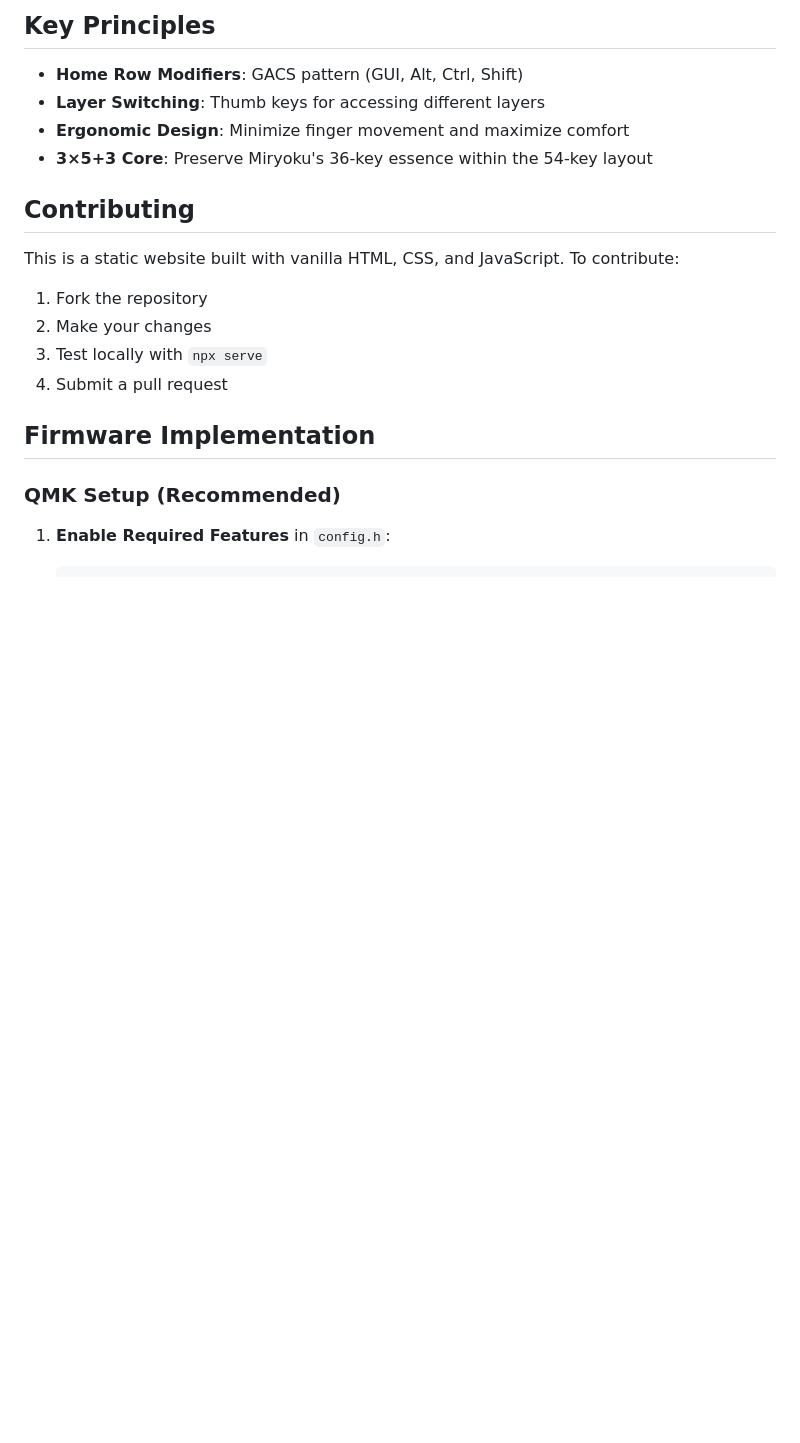
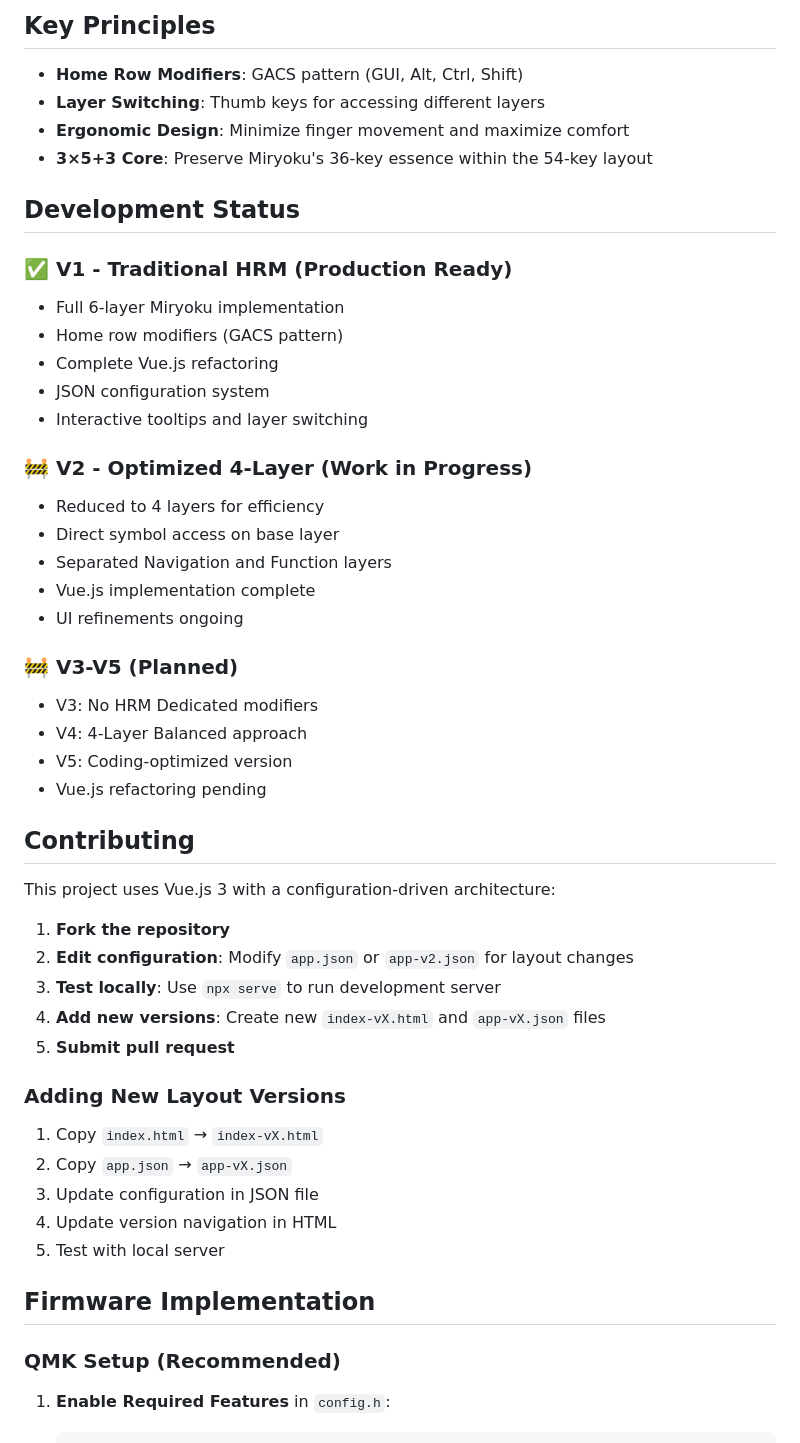
Before and after one commit to jellydn/miryoku-silakka54-layout, a Markdown page: README.md, the part around one of its changes. Drawn GitHub-style; blank space fills up the shorter version.

Commit message:
Update README with Vue.js architecture and development status
- Add development status with V1 READY and V2-V5 WIP indicators
- Document Vue.js 3 + JSON configuration architecture
- Update file structure to show Vue apps and config files
- Add detailed contributing guide for configuration-driven development
- Include step-by-step guide for adding new layout versions

🤖 Generated with [Claude Code](https://claude.ai/code)

Co-Authored-By: Claude <noreply@anthropic.com>

```diff
--- a/README.md
+++ b/README.md
@@ -199,14 +210,44 @@ Each layout includes navigation buttons to easily compare between:
 - **Ergonomic Design**: Minimize finger movement and maximize comfort
 - **3×5+3 Core**: Preserve Miryoku's 36-key essence within the 54-key layout
 
+## Development Status
+
+### ✅ V1 - Traditional HRM (Production Ready)
+- Full 6-layer Miryoku implementation
+- Home row modifiers (GACS pattern)
+- Complete Vue.js refactoring
+- JSON configuration system
+- Interactive tooltips and layer switching
+
+### 🚧 V2 - Optimized 4-Layer (Work in Progress)
+- Reduced to 4 layers for efficiency
+- Direct symbol access on base layer
+- Separated Navigation and Function layers
+- Vue.js implementation complete
+- UI refinements ongoing
+
+### 🚧 V3-V5 (Planned)
+- V3: No HRM Dedicated modifiers
+- V4: 4-Layer Balanced approach
+- V5: Coding-optimized version
+- Vue.js refactoring pending
+
 ## Contributing
 
-This is a static website built with vanilla HTML, CSS, and JavaScript. To contribute:
+This project uses Vue.js 3 with a configuration-driven architecture:
 
-1. Fork the repository
-2. Make your changes
-3. Test locally with `npx serve`
-4. Submit a pull request
+1. **Fork the repository**
+2. **Edit configuration**: Modify `app.json` or `app-v2.json` for layout changes
+3. **Test locally**: Use `npx serve` to run development server
+4. **Add new versions**: Create new `index-vX.html` and `app-vX.json` files
+5. **Submit pull request**
+
+### Adding New Layout Versions
+1. Copy `index.html` → `index-vX.html`
+2. Copy `app.json` → `app-vX.json`
+3. Update configuration in JSON file
+4. Update version navigation in HTML
+5. Test with local server
 
 ## Firmware Implementation
 
```
Also changed, not shown: other parts of README.md (+13 -2 lines).
